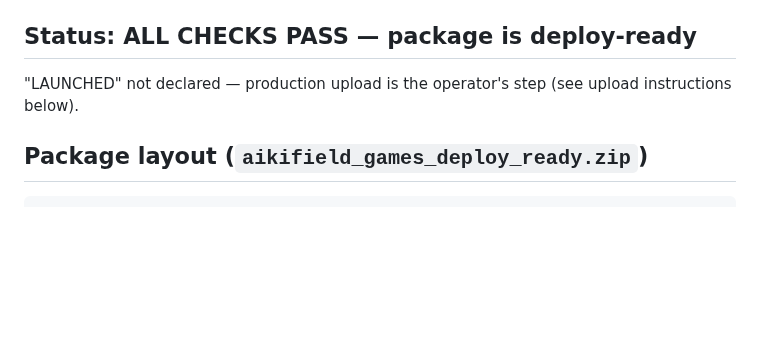
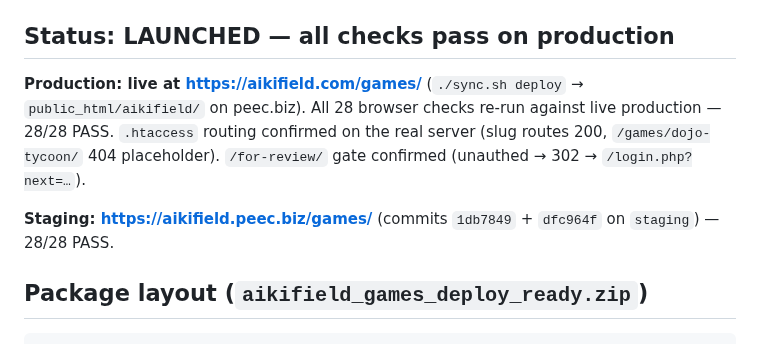
Before and after one commit to biofool/AikiField.com, a Markdown page: END_STATE_REPORT_AIKIFIELD.md, the part around the change. Rendered like a GitHub page; blank space fills up the shorter version.

Commit message:
Mark /games/ deployment LAUNCHED in end-state report
Generated with [Devin](https://devin.ai)

Co-Authored-By: Devin <158243242+devin-ai-integration[bot]@users.noreply.github.com>

```diff
--- a/END_STATE_REPORT_AIKIFIELD.md
+++ b/END_STATE_REPORT_AIKIFIELD.md
@@ -46,9 +46,11 @@ Verification date: local — Apache 2.4 (real `.htaccess` processing) + PHP 8 bu
 - [x] **PASS** No secrets in package; `marketing/` excluded from `sync.sh` deploy; `*.md` already excluded
 - [x] **PASS** `/games/` is public (not behind `/for-review/` or `/beta/` gate) — confirmed by design; dispatcher only intercepts `/for-review/*`
 
-## Status: ALL CHECKS PASS — package is deploy-ready
+## Status: LAUNCHED — all checks pass on production
 
-"LAUNCHED" not declared — production upload is the operator's step (see upload instructions below).
+**Production: live at https://aikifield.com/games/** (`./sync.sh deploy` → `public_html/aikifield/` on peec.biz). All 28 browser checks re-run against live production — 28/28 PASS. `.htaccess` routing confirmed on the real server (slug routes 200, `/games/dojo-tycoon/` 404 placeholder). `/for-review/` gate confirmed (unauthed → 302 → `/login.php?next=…`).
+
+**Staging: https://aikifield.peec.biz/games/** (commits `1db7849` + `dfc964f` on `staging`) — 28/28 PASS.
 
 ## Package layout (`aikifield_games_deploy_ready.zip`)
 
```
